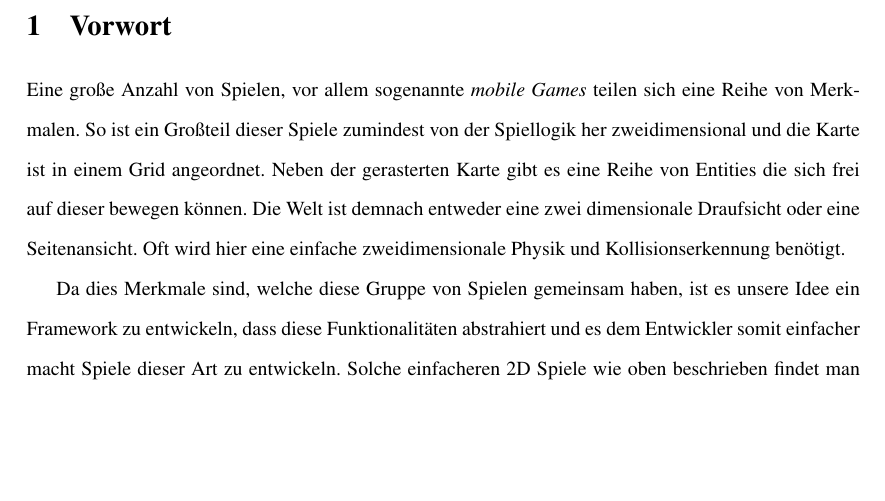
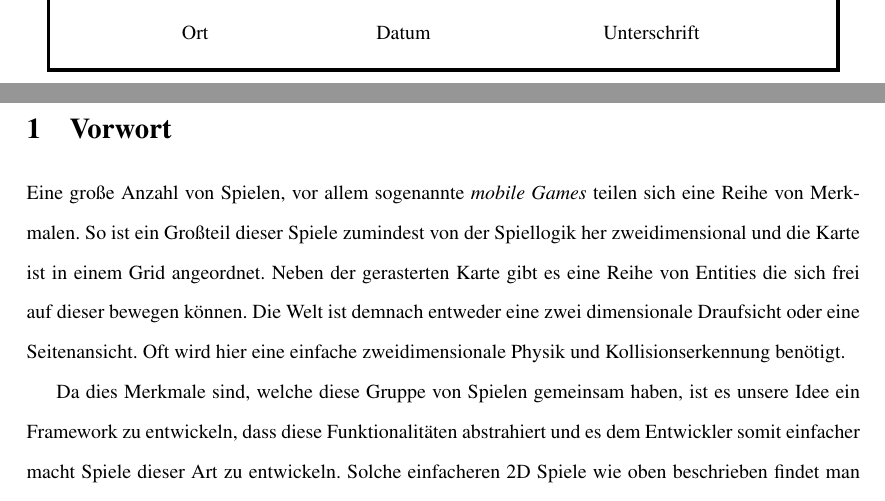
Before and after one commit to Mikescher/DHBW-Studienarbeit-absGDX, a LaTeX document (main.tex, which reads legal.tex): part of page 7 of 97 before the commit and two parts of pages 6 and 7 of 97 after it, the two joined at a grey line, cut at the place of the change, the shorter picture padded with empty space. Compiled offline with pdfLaTeX.

Commit message:
Extended "legal.tex"

```diff
--- a/legal.tex
+++ b/legal.tex
@@ -10,5 +10,11 @@ Quellen und Hilfsmittel verwendet.
 --------------------------------- & ----------------------- & --------------------------------------------- \\
 Ort & Datum & Unterschrift \\
 \end{tabular}
+\\[.75in]
+
+\begin{tabular}{ccc}
+--------------------------------- & ----------------------- & --------------------------------------------- \\
+Ort & Datum & Unterschrift \\
+\end{tabular}
 
 \end{mdframed}
```
